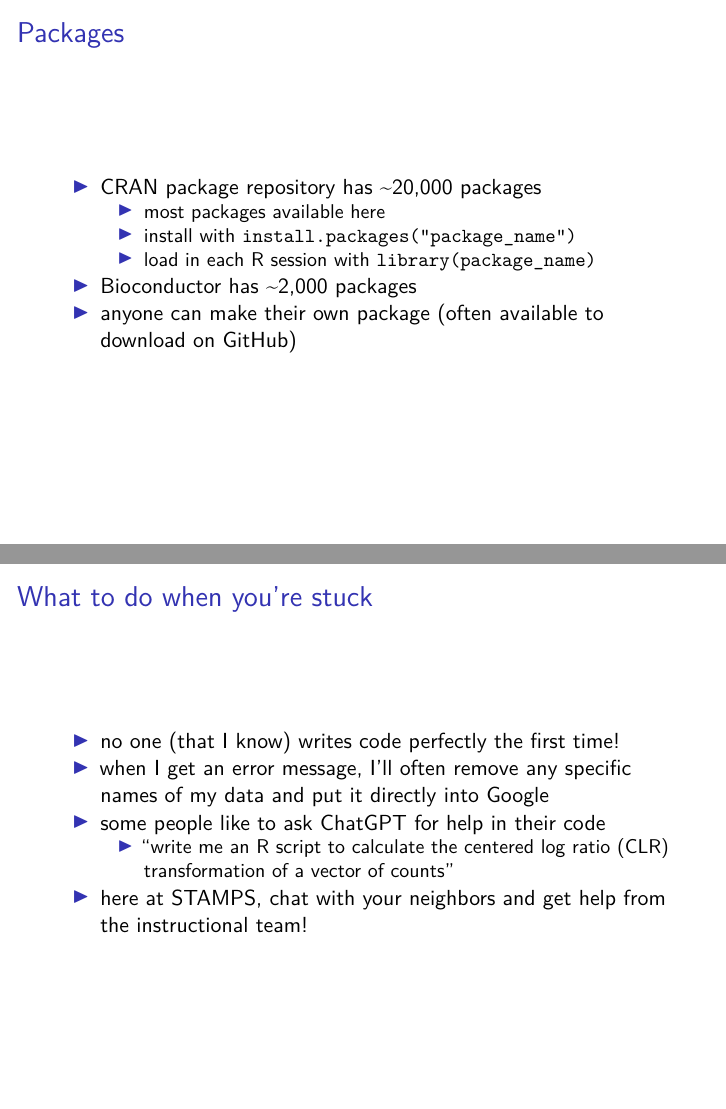
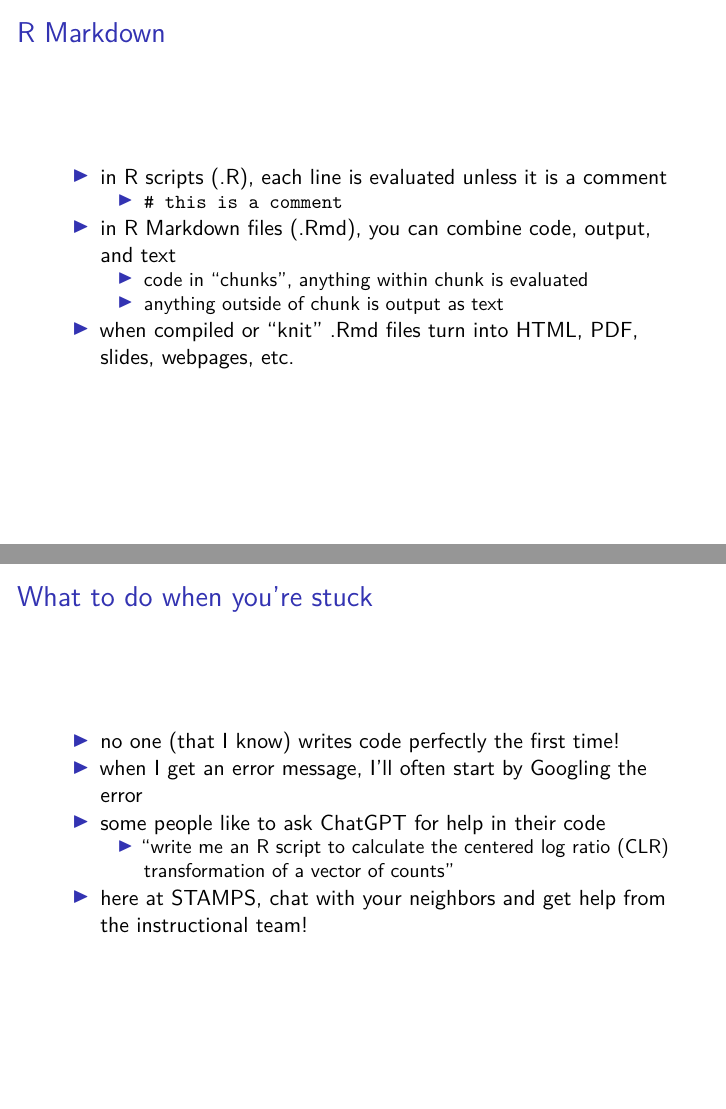
Before and after one commit to svteichman/R-stamps2024, an R Markdown document (R-presentation.Rmd): pages 12 and 14 of 15 before the commit and pages 12 and 13 of 14 after it, joined at a grey line. Rendered offline with R 4.5, knitr and Pandoc, then LaTeX, with nearby package versions.

Commit message:
change to R presentation, attempts to knit it

```diff
--- a/R-presentation.Rmd
+++ b/R-presentation.Rmd
@@ -5,7 +5,7 @@ date: ''
 output:
   beamer_presentation: default
   ioslides_presentation:
-    keep_md: yes
+    keep_md: no
 subtitle: The basics
 ---
 
@@ -105,15 +105,6 @@ Use the **editor** for opening and writing scripts.
 - the `tidyverse` is a suite of common data manipulation and visualization packages
   - includes `dplyr`, `ggplot`, among others
 
-## Packages
-
-- CRAN package repository has ~20,000 packages
-  - most packages available here
-  - install with `install.packages("package_name")`
-  - load in each R session with `library(package_name)`
-- Bioconductor has ~2,000 packages
-- anyone can make their own package (often available to download on GitHub)
-
 ## R Markdown
 
 - in R scripts (.R), each line is evaluated unless it is a comment
@@ -126,7 +117,7 @@ Use the **editor** for opening and writing scripts.
 ## What to do when you're stuck
 
 - no one (that I know) writes code perfectly the first time!
-- when I get an error message, I'll often remove any specific names of my data and put it directly into Google
+- when I get an error message, I'll often start by Googling the error
 - some people like to ask ChatGPT for help in their code
   - "write me an R script to calculate the centered log ratio (CLR) transformation of a vector of counts"
 - here at STAMPS, chat with your neighbors and get help from the instructional team!
```
Also changed, not shown: R-presentation.knit.md (deleted), R-presentation.tex (deleted), 2 other files.
